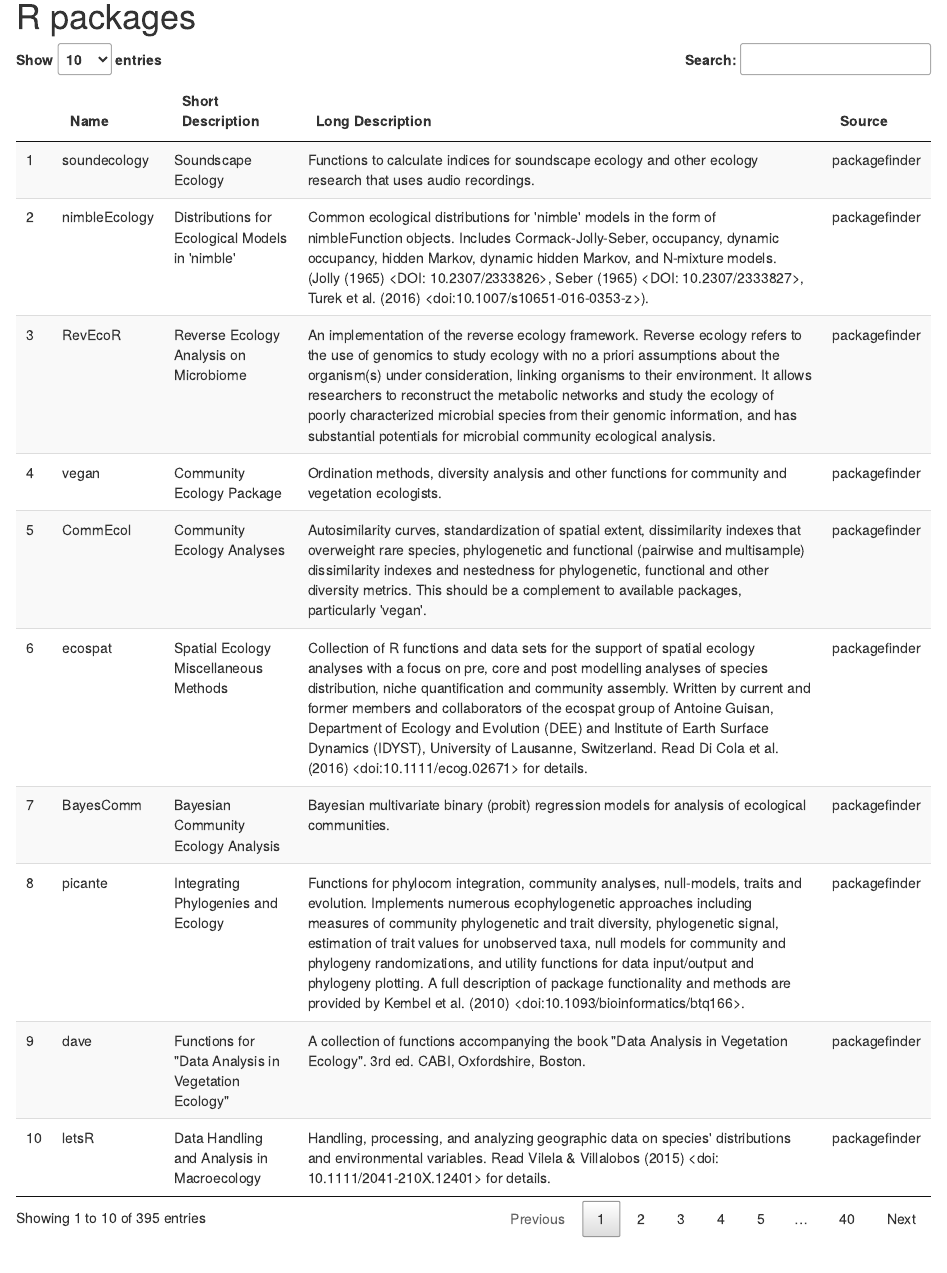
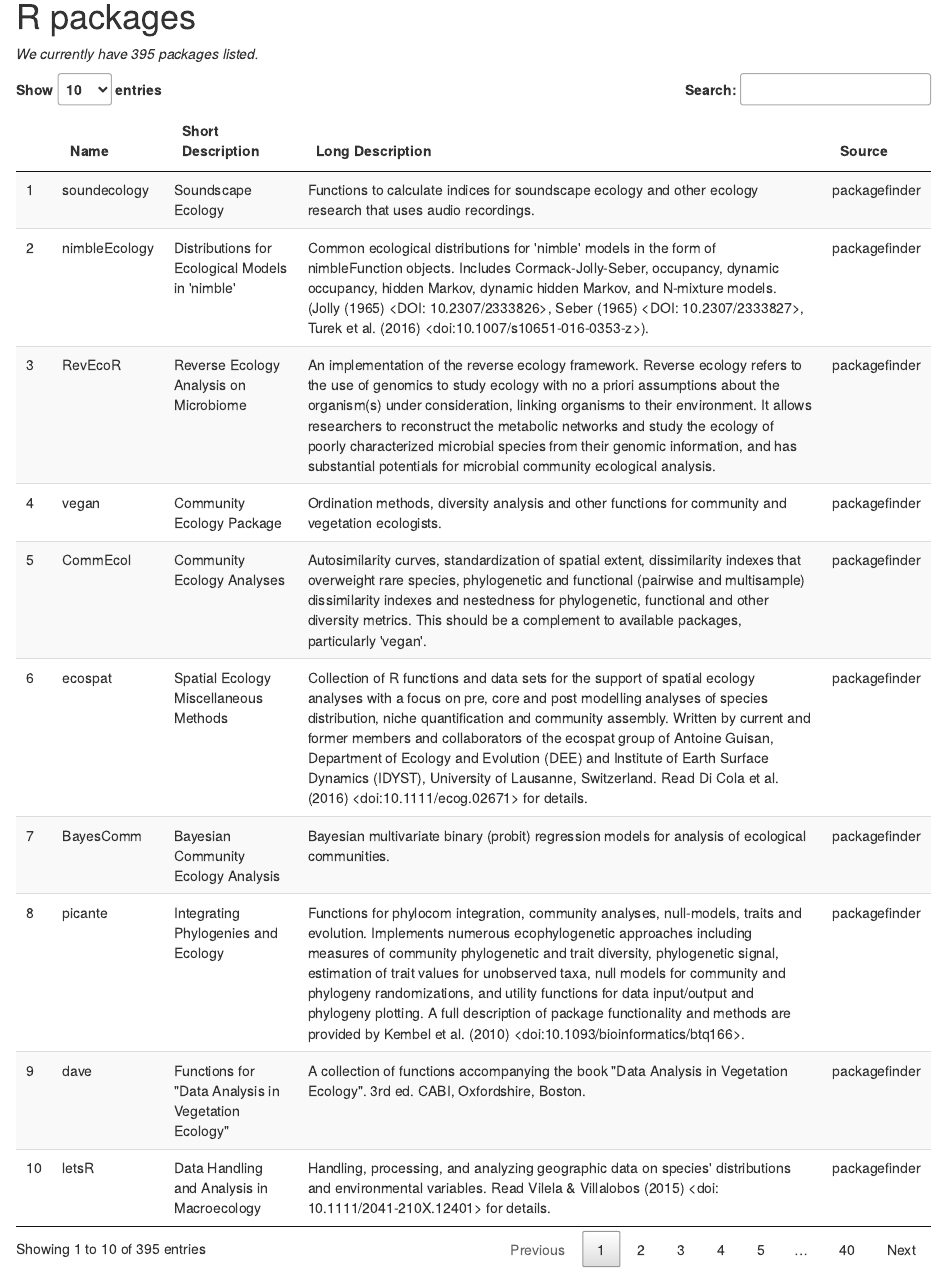
Before and after one commit to DrMattG/REcol-verse, an R Markdown document (index.Rmd): the page in a window 1100 px wide, from 570 px down. Rendered offline with R 4.5, knitr and Pandoc, with nearby package versions; drawn as R Markdown's standard HTML page in place of the format the file asks for.

Commit message:
Add package count

````diff
--- a/index.Rmd
+++ b/index.Rmd
@@ -163,6 +163,8 @@ pkgs_short=pkgs_short %>%
 ```
 
 
+*We currently have `r dim(pkgs_short)[1]` packages listed.*
+
 ```{r, echo=FALSE}
 #pkgs_short %>% select(Name) %>%
 #  duplicated()
````
Also changed, not shown: docs/search.json, 1 other file.
